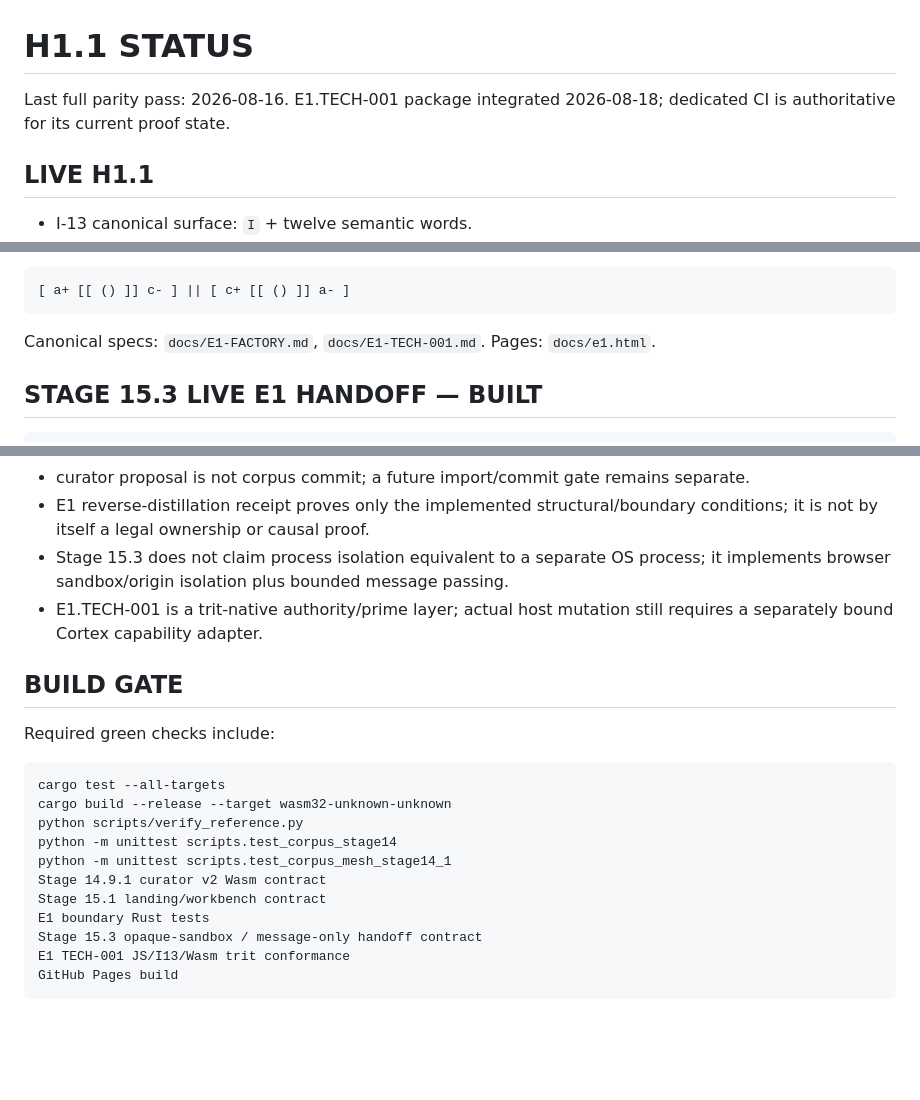
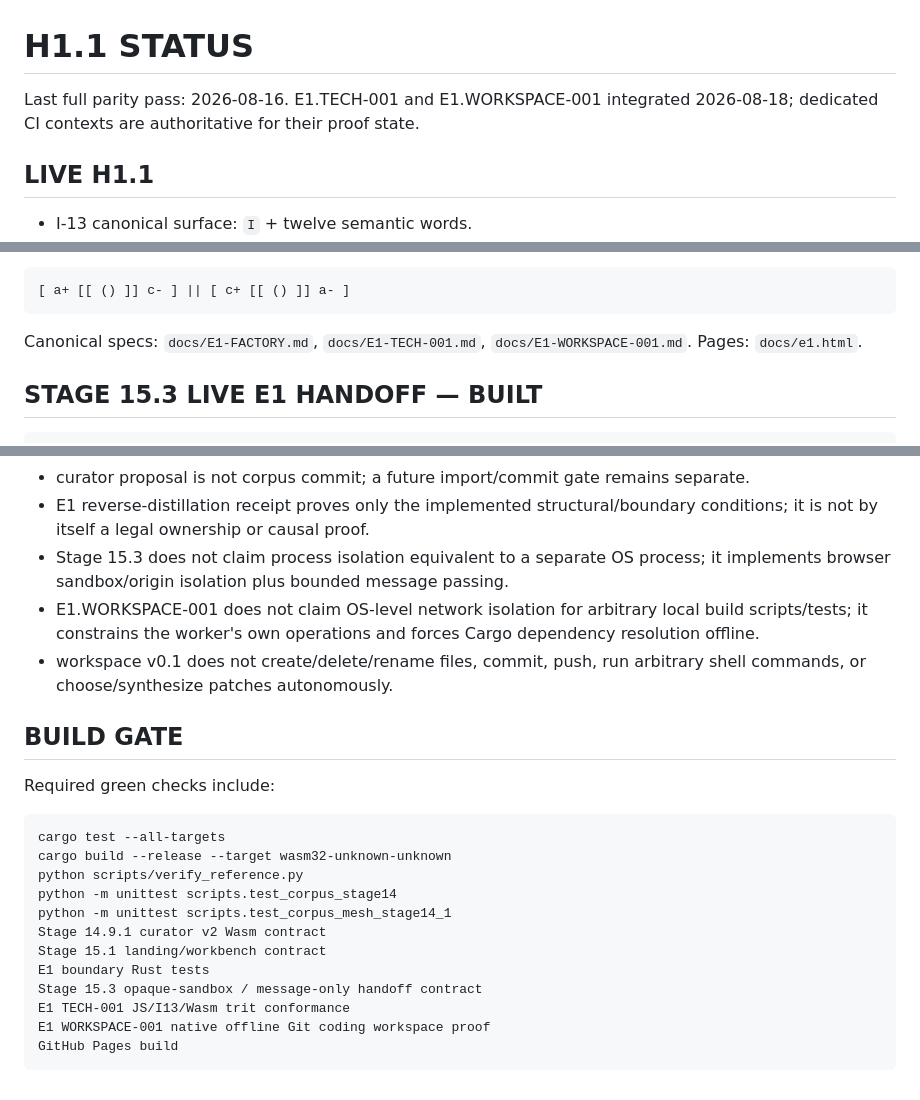
Before and after one commit to DavidWise01/I13-H1.1, a Markdown page: STATUS.md, 3 parts joined by grey strips. Rendered like a GitHub page; blank space fills up the shorter version.

````diff
--- a/STATUS.md
+++ b/STATUS.md
@@ -1,6 +1,6 @@
 # H1.1 STATUS
 
-Last full parity pass: 2026-08-16. E1.TECH-001 package integrated 2026-08-18; dedicated CI is authoritative for its current proof state.
+Last full parity pass: 2026-08-16. E1.TECH-001 and E1.WORKSPACE-001 integrated 2026-08-18; dedicated CI contexts are authoritative for their proof state.
 
 ## LIVE H1.1
 
@@ -105,7 +108,7 @@ Continuity core:
 [ a+ [[ () ]] c- ] || [ c+ [[ () ]] a- ]
 ```
 
-Canonical specs: `docs/E1-FACTORY.md`, `docs/E1-TECH-001.md`. Pages: `docs/e1.html`.
+Canonical specs: `docs/E1-FACTORY.md`, `docs/E1-TECH-001.md`, `docs/E1-WORKSPACE-001.md`. Pages: `docs/e1.html`.
 
 ## STAGE 15.3 LIVE E1 HANDOFF — BUILT
 
@@ -236,7 +302,8 @@ Runtime corpus identity remains the existing 32-bit OLOGY root; no second public
 - curator proposal is not corpus commit; a future import/commit gate remains separate.
 - E1 reverse-distillation receipt proves only the implemented structural/boundary conditions; it is not by itself a legal ownership or causal proof.
 - Stage 15.3 does not claim process isolation equivalent to a separate OS process; it implements browser sandbox/origin isolation plus bounded message passing.
-- E1.TECH-001 is a trit-native authority/prime layer; actual host mutation still requires a separately bound Cortex capability adapter.
+- E1.WORKSPACE-001 does not claim OS-level network isolation for arbitrary local build scripts/tests; it constrains the worker's own operations and forces Cargo dependency resolution offline.
+- workspace v0.1 does not create/delete/rename files, commit, push, run arbitrary shell commands, or choose/synthesize patches autonomously.
 
 ## BUILD GATE
 
@@ -253,5 +320,6 @@ Stage 15.1 landing/workbench contract
 E1 boundary Rust tests
 Stage 15.3 opaque-sandbox / message-only handoff contract
 E1 TECH-001 JS/I13/Wasm trit conformance
+E1 WORKSPACE-001 native offline Git coding workspace proof
 GitHub Pages build
 ```
````
Also changed, not shown: other parts of STATUS.md (+68 -2 lines).
